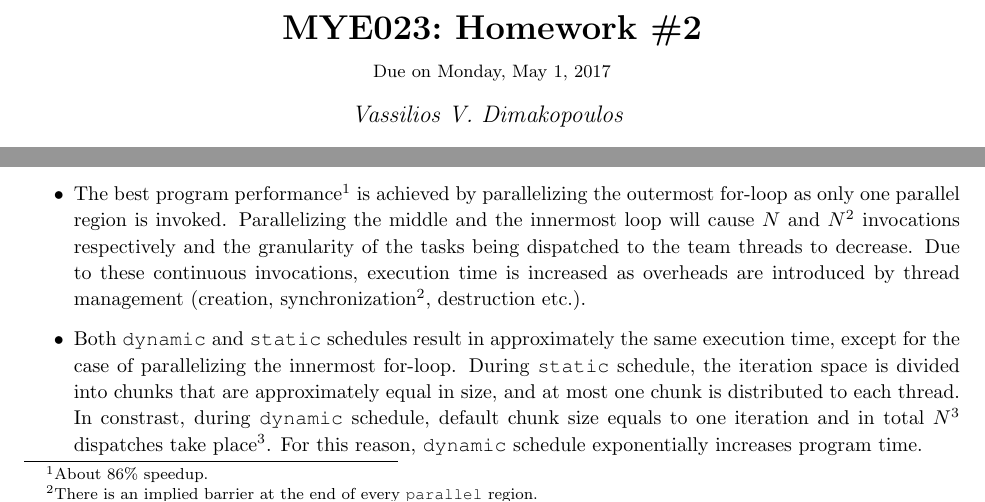
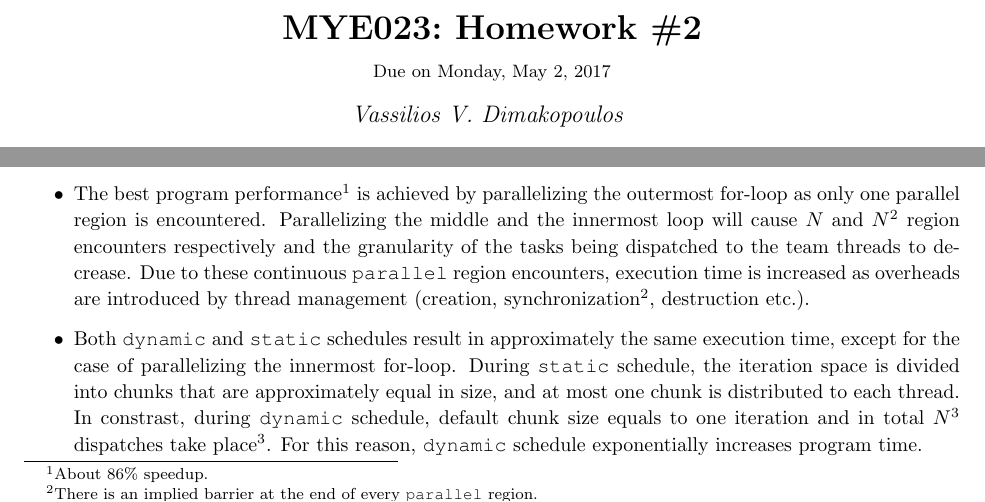
Before and after one commit to gzachos/cse023-parallel-systems, a LaTeX problem sheet (hw2/doc/report-set2.tex): two parts of pages 1 and 4 of 6, joined at a grey line, cut so that both start at the same text. Compiled offline with pdfLaTeX.

Commit message:
Various minor fixes in hw2

```diff
--- a/hw2/doc/report-set2.tex
+++ b/hw2/doc/report-set2.tex
@@ -144,7 +144,7 @@
 %----------------------------------------------------------------------------------------
 
 \newcommand{\hmwkTitle}{Homework \#2} % Assignment title
-\newcommand{\hmwkDueDate}{Monday,\ May\ 1,\ 2017} % Due date
+\newcommand{\hmwkDueDate}{Monday,\ May\ 2,\ 2017} % Due date
 \newcommand{\hmwkClass}{MYE023} % Course/class
 \newcommand{\hmwkClassTime}{} % Class/lecture time
 \newcommand{\hmwkClassInstructor}{Vassilios V. Dimakopoulos} % Teacher/lecturer
@@ -262,13 +262,13 @@ program is 3,82147025 seconds, we conclude that:
 
 \begin{itemize}
  \item The best program performance\footnote{About 86\% speedup.} is achieved by
-       parallelizing the outermost for-loop as only one parallel region is invoked.
-       Parallelizing the middle and the innermost loop will cause $N$ and $N^2$
-       invocations respectively and the granularity of the tasks being dispatched to
-       the team threads to decrease. Due to these continuous invocations, execution
-       time is increased as overheads are introduced by thread management (creation,
-       synchronization\footnote{There is an implied barrier at the end of every
-       \code{parallel} region.}, destruction etc.).
+       parallelizing the outermost for-loop as only one parallel region is encountered.
+       Parallelizing the middle and the innermost loop will cause $N$ and $N^2$ region
+       encounters respectively and the granularity of the tasks being dispatched to
+       the team threads to decrease. Due to these continuous \code{parallel} region
+       encounters, execution time is increased as overheads are introduced by thread
+       management (creation, synchronization\footnote{There is an implied barrier at
+       the end of every \code{parallel} region.}, destruction etc.).
  \item Both \code{dynamic} and \code{static} schedules result in approximately the
        same execution time, except for the case of parallelizing the innermost
        for-loop. During \code{static} schedule, the iteration space is divided
```
Also changed, not shown: hw2/doc/report-set2.pdf, 4 other files.
